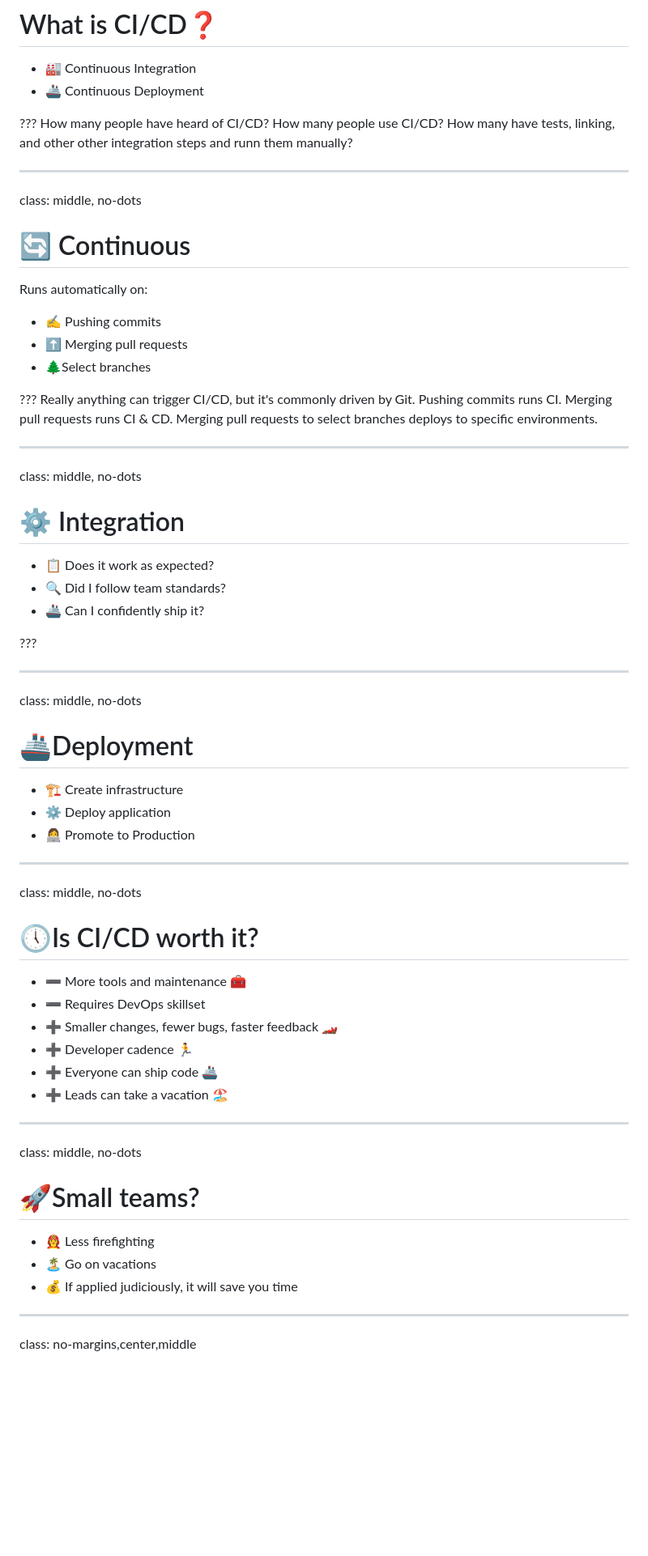
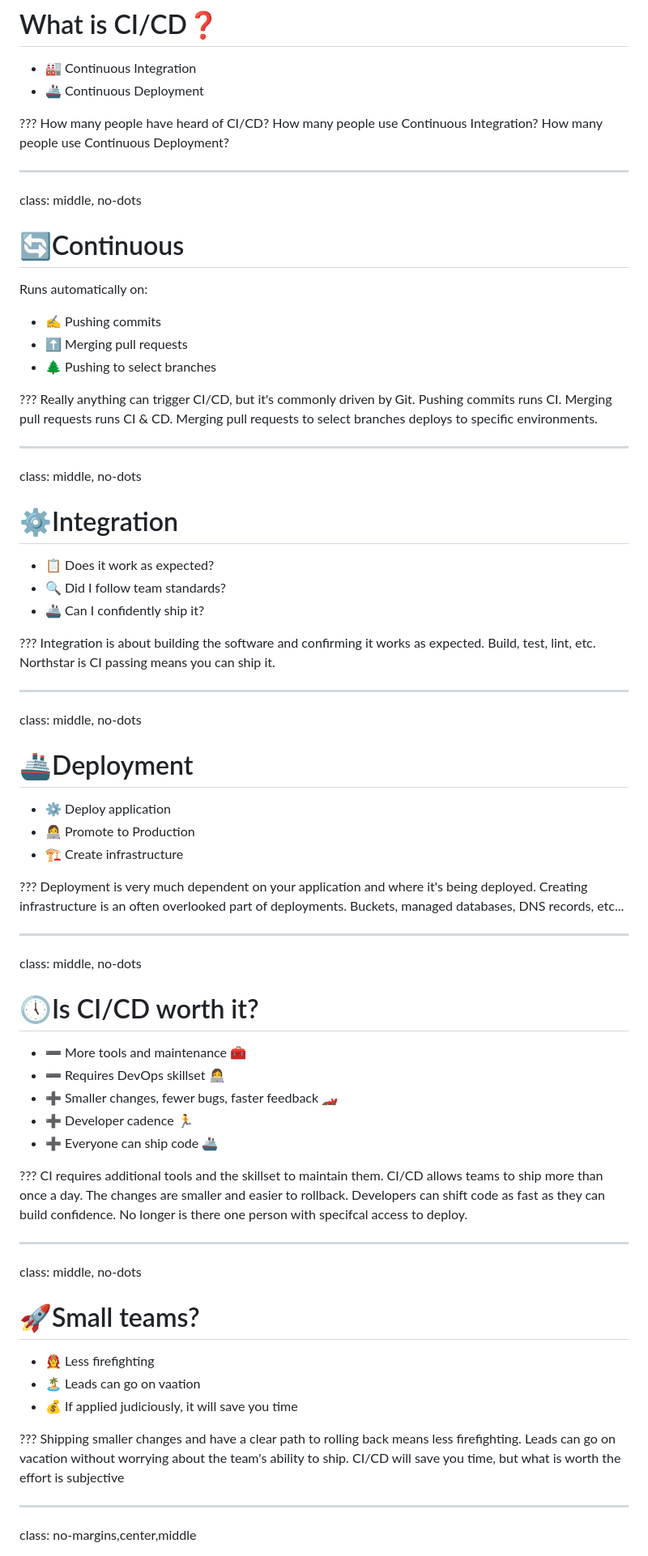
Before and after one commit to ryanrolds/presentations, a Markdown page: slides/cicd.md, the part around one of its changes. Shown at 81% size. GitHub-like rendering; blank space fills up the shorter version.

Commit message:
More work on slides

```diff
--- a/slides/cicd.md
+++ b/slides/cicd.md
@@ -37,18 +37,18 @@ class: middle, no-dots
 
 ???
 How many people have heard of CI/CD?
-How many people use CI/CD?
-How many have tests, linking, and other other integration steps and runn them manually?
+How many people use Continuous Integration?
+How many people use Continuous Deployment?
 
 ---
 class: middle, no-dots
 
-# 🔄 Continuous
+# 🔄Continuous
 
 Runs automatically on:
 * ✍️ Pushing commits
 * ⬆️ Merging pull requests
-* 🌲Select branches
+* 🌲 Pushing to select branches
 
 ???
 Really anything can trigger CI/CD, but it's commonly driven by Git.
@@ -59,23 +59,30 @@ Merging pull requests to select branches deploys to specific environments.
 ---
 class: middle, no-dots
 
-# ⚙️ Integration
+# ⚙️Integration
 
 * 📋 Does it work as expected?
 * 🔍 Did I follow team standards?
 * 🚢 Can I confidently ship it?
 
 ???
-
+Integration is about building the software and confirming it works as expected.
+Build, test, lint, etc.
+Northstar is CI passing means you can ship it.
 
 ---
 class: middle, no-dots
 
 # 🚢Deployment
 
-* 🏗️ Create infrastructure
 * ⚙️ Deploy application
 * 👩‍💻 Promote to Production
+* 🏗️ Create infrastructure
+
+???
+Deployment is very much dependent on your application and where it's being deployed.
+Creating infrastructure is an often overlooked part of deployments.
+Buckets, managed databases, DNS records, etc...
 
 ---
 class: middle, no-dots
@@ -83,11 +90,17 @@ class: middle, no-dots
 # 🕔Is CI/CD worth it?
 
 * ➖ More tools and maintenance 🧰
-* ➖ Requires DevOps skillset
+* ➖ Requires DevOps skillset 👩‍💻
 * ➕ Smaller changes, fewer bugs, faster feedback 🏎️
 * ➕ Developer cadence 🏃
 * ➕ Everyone can ship code 🚢
-* ➕ Leads can take a vacation 🏖️
+
+???
+CI requires additional tools and the skillset to maintain them.
+CI/CD allows teams to ship more than once a day.
+The changes are smaller and easier to rollback.
+Developers can shift code as fast as they can build confidence.
+No longer is there one person with specifcal access to deploy.
 
 ---
 class: middle, no-dots
@@ -95,8 +108,13 @@ class: middle, no-dots
 # 🚀Small teams?
 
 * 👩‍🚒 Less firefighting
-* 🏝️ Go on vacations
+* 🏝️ Leads can go on vaation
 * 💰 If applied judiciously, it will save you time
+
+???
+Shipping smaller changes and have a clear path to rolling back means less firefighting.
+Leads can go on vacation without worrying about the team's ability to ship.
+CI/CD will save you time, but what is worth the effort is subjective
 
 ---
 class: no-margins,center,middle
```
Also changed, not shown: other parts of slides/cicd.md (+52 -6 lines).
